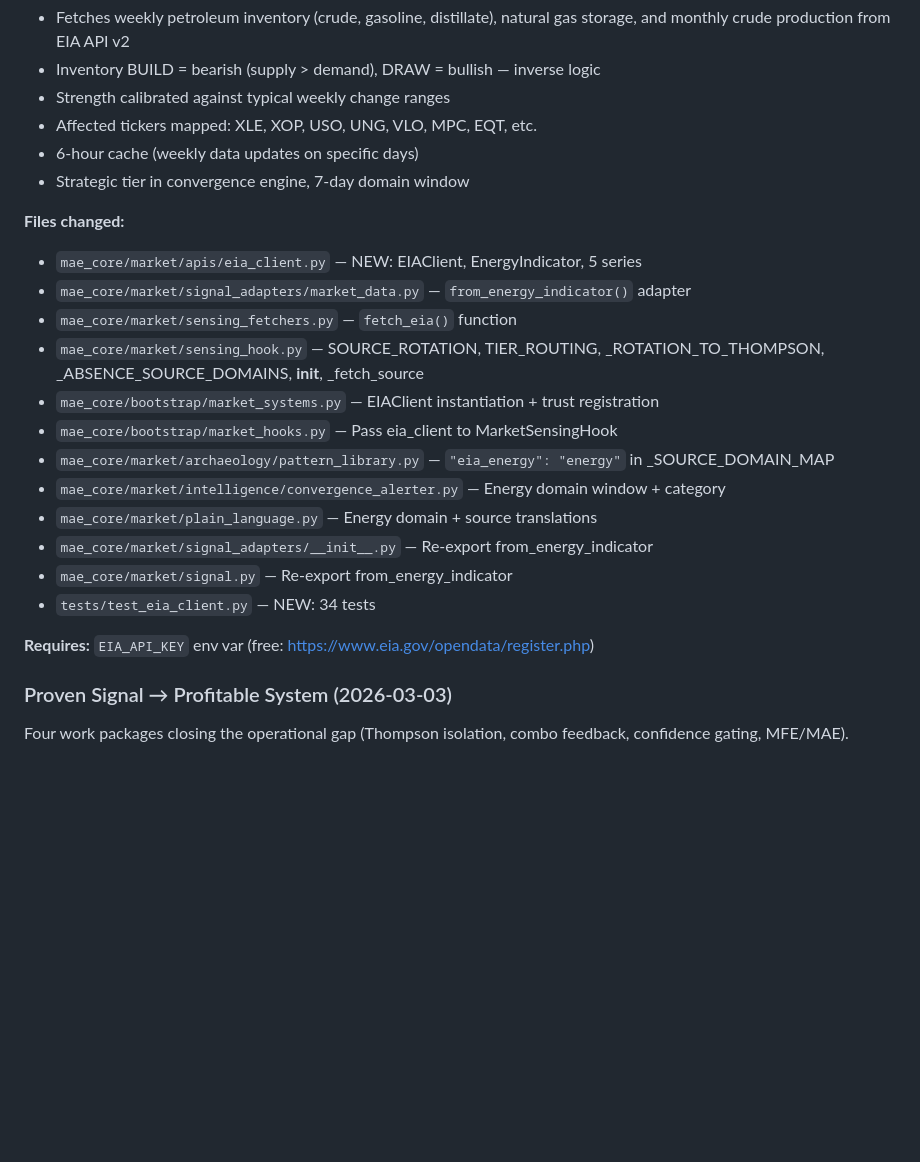
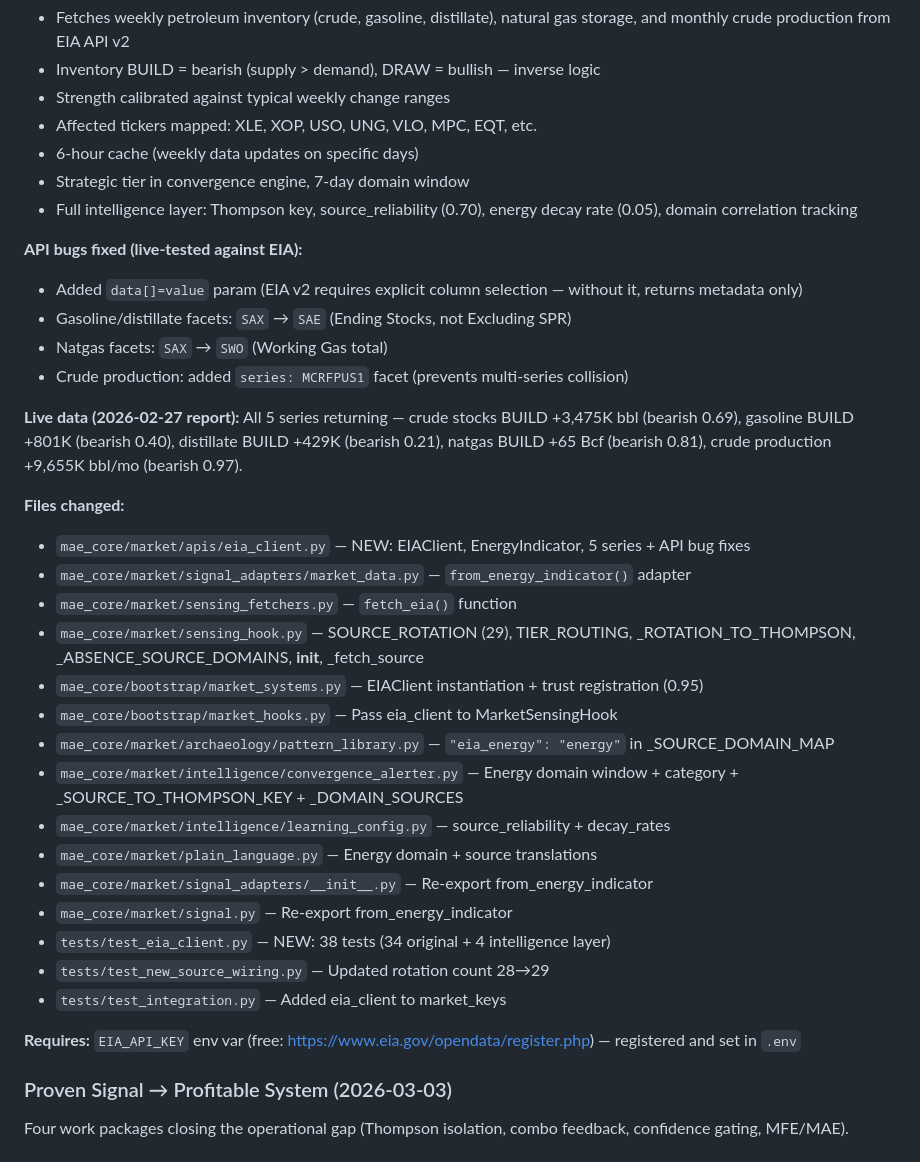
Before and after one commit to CBaen/MIDGE, a Markdown page: HANDOFF.md, the part around the change. Rendered like a GitHub page; blank space fills up the shorter version.

Commit message:
auto: Edit HANDOFF.md
Co-Authored-By: Claude <noreply@anthropic.com>

```diff
--- a/HANDOFF.md
+++ b/HANDOFF.md
@@ -63,22 +63,34 @@ Symbol-agnostic template engine. Full excavation completed 3,237 symbols via Pol
 - Affected tickers mapped: XLE, XOP, USO, UNG, VLO, MPC, EQT, etc.
 - 6-hour cache (weekly data updates on specific days)
 - Strategic tier in convergence engine, 7-day domain window
+- Full intelligence layer: Thompson key, source_reliability (0.70), energy decay rate (0.05), domain correlation tracking
+
+**API bugs fixed (live-tested against EIA):**
+- Added `data[]=value` param (EIA v2 requires explicit column selection — without it, returns metadata only)
+- Gasoline/distillate facets: `SAX` → `SAE` (Ending Stocks, not Excluding SPR)
+- Natgas facets: `SAX` → `SWO` (Working Gas total)
+- Crude production: added `series: MCRFPUS1` facet (prevents multi-series collision)
+
+**Live data (2026-02-27 report):** All 5 series returning — crude stocks BUILD +3,475K bbl (bearish 0.69), gasoline BUILD +801K (bearish 0.40), distillate BUILD +429K (bearish 0.21), natgas BUILD +65 Bcf (bearish 0.81), crude production +9,655K bbl/mo (bearish 0.97).
 
 **Files changed:**
-- `mae_core/market/apis/eia_client.py` — NEW: EIAClient, EnergyIndicator, 5 series
+- `mae_core/market/apis/eia_client.py` — NEW: EIAClient, EnergyIndicator, 5 series + API bug fixes
 - `mae_core/market/signal_adapters/market_data.py` — `from_energy_indicator()` adapter
 - `mae_core/market/sensing_fetchers.py` — `fetch_eia()` function
-- `mae_core/market/sensing_hook.py` — SOURCE_ROTATION, TIER_ROUTING, _ROTATION_TO_THOMPSON, _ABSENCE_SOURCE_DOMAINS, __init__, _fetch_source
-- `mae_core/bootstrap/market_systems.py` — EIAClient instantiation + trust registration
+- `mae_core/market/sensing_hook.py` — SOURCE_ROTATION (29), TIER_ROUTING, _ROTATION_TO_THOMPSON, _ABSENCE_SOURCE_DOMAINS, __init__, _fetch_source
+- `mae_core/bootstrap/market_systems.py` — EIAClient instantiation + trust registration (0.95)
 - `mae_core/bootstrap/market_hooks.py` — Pass eia_client to MarketSensingHook
 - `mae_core/market/archaeology/pattern_library.py` — `"eia_energy": "energy"` in _SOURCE_DOMAIN_MAP
-- `mae_core/market/intelligence/convergence_alerter.py` — Energy domain window + category
+- `mae_core/market/intelligence/convergence_alerter.py` — Energy domain window + category + _SOURCE_TO_THOMPSON_KEY + _DOMAIN_SOURCES
+- `mae_core/market/intelligence/learning_config.py` — source_reliability + decay_rates
 - `mae_core/market/plain_language.py` — Energy domain + source translations
 - `mae_core/market/signal_adapters/__init__.py` — Re-export from_energy_indicator
 - `mae_core/market/signal.py` — Re-export from_energy_indicator
-- `tests/test_eia_client.py` — NEW: 34 tests
+- `tests/test_eia_client.py` — NEW: 38 tests (34 original + 4 intelligence layer)
+- `tests/test_new_source_wiring.py` — Updated rotation count 28→29
+- `tests/test_integration.py` — Added eia_client to market_keys
 
-**Requires:** `EIA_API_KEY` env var (free: https://www.eia.gov/opendata/register.php)
+**Requires:** `EIA_API_KEY` env var (free: https://www.eia.gov/opendata/register.php) — registered and set in `.env`
 
 ### Proven Signal → Profitable System (2026-03-03)
 
```
